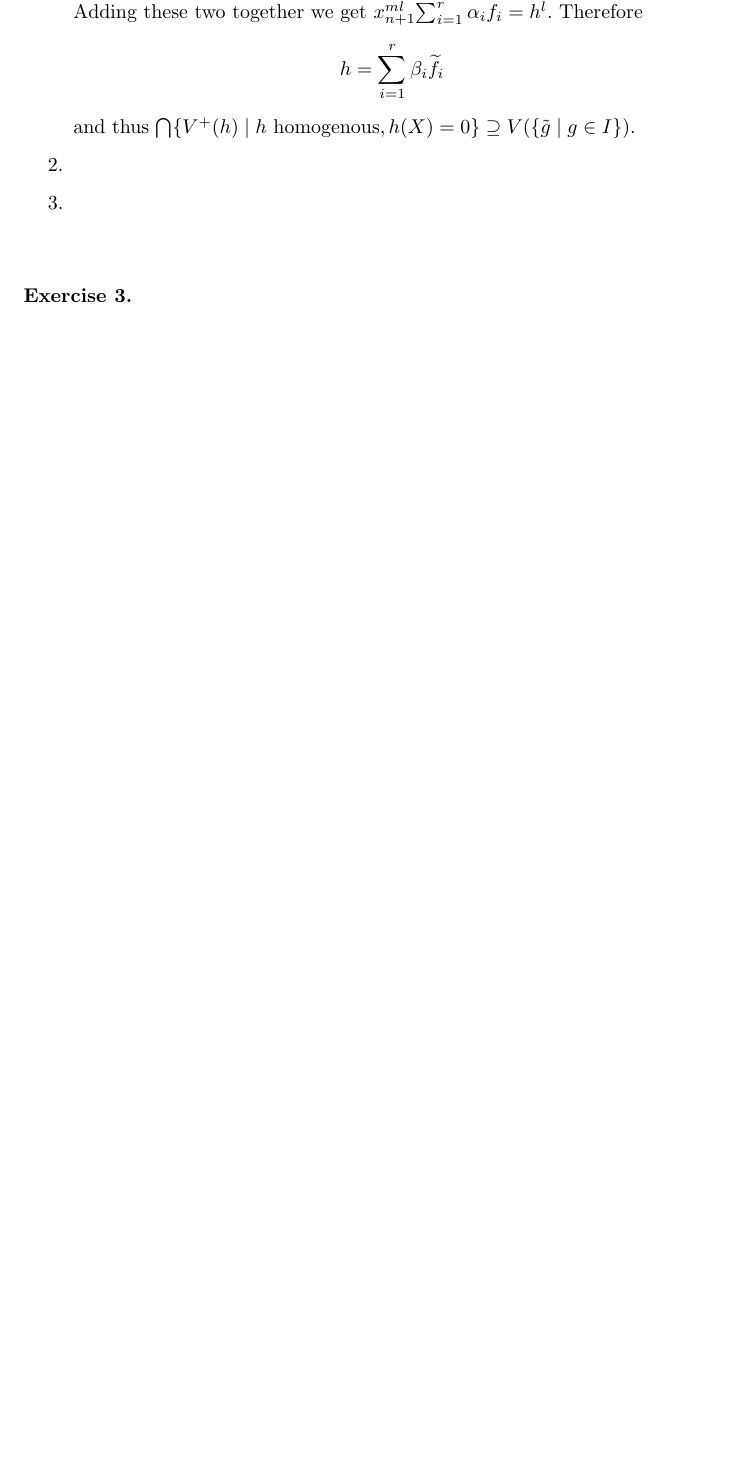
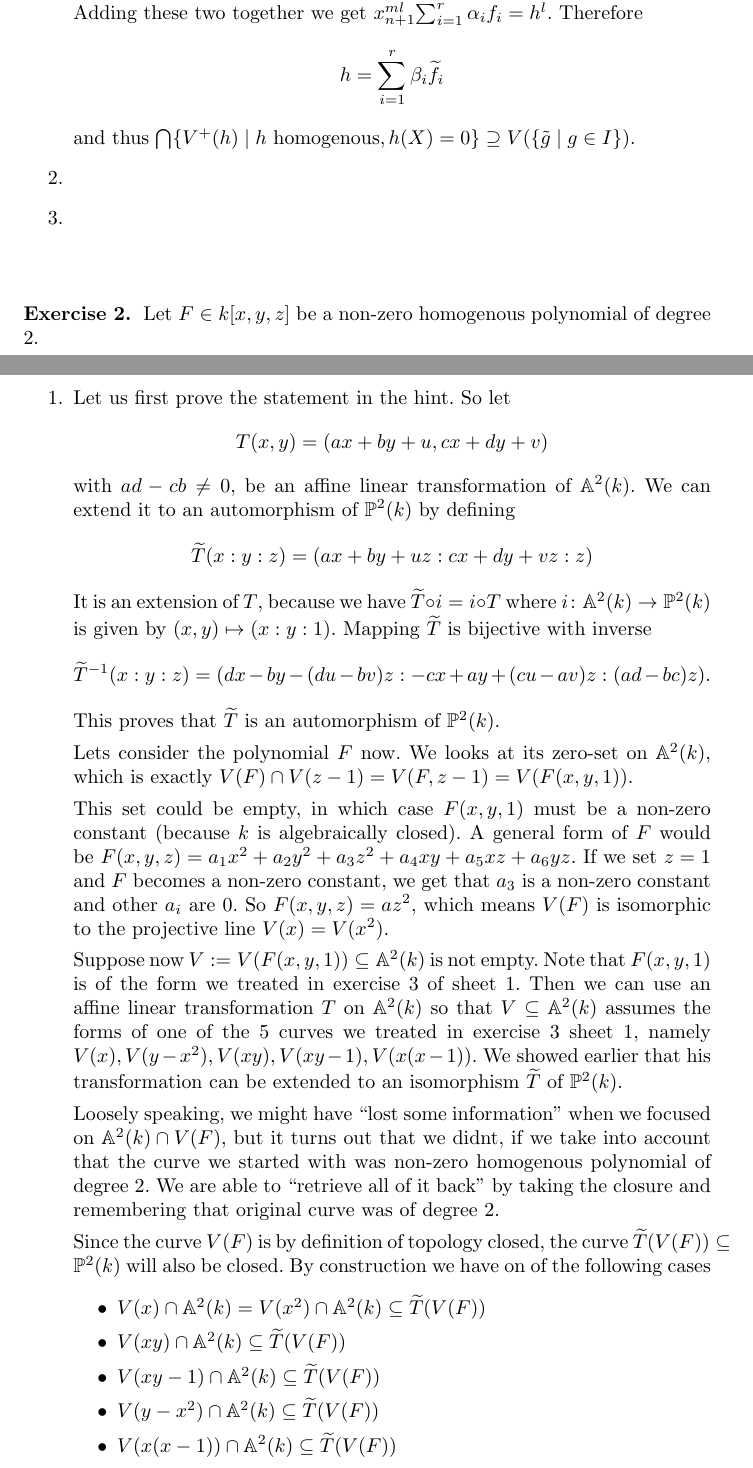
Before and after one commit to CadezDavid/algebraic-geometry, a LaTeX document (solutions-2.tex, which reads Header.tex): part of page 1 of 2 before the commit and two parts of pages 1 and 2 of 3 after it, the two joined at a grey line, cut so that both start at the same text, the shorter picture padded with empty space. Compiled offline with pdfLaTeX.

Commit message:
Writing exercise 2.2

```diff
--- a/Header.tex
+++ b/Header.tex
@@ -41,6 +41,12 @@
 } {
 }
 
+\newenvironment{proof_claim} {
+  \noindent \textbf{Proof of claim.}
+} {
+    \qed
+}
+
 \title{Algebraic geometry 1\\Exercise sheet \sheet}
 \author{Solutions by: Eric Rudolph and David Čadež}
 
--- a/solutions-2.tex
+++ b/solutions-2.tex
@@ -33,10 +34,108 @@
             \[
                 h = \sum^r_{i = 1} \beta_i \widetilde{f_i}
             \]
-            and thus
-            $\bigcap \{V^+(h) \mid h\ \text{homogenous}, h(X) = 0\} \supseteq
-            V(\{ \tilde{g} \mid g \in I \})$.
+            and thus $\bigcap \{V^+(h) \mid h\ \text{homogenous}, h(X) = 0\}
+            \supseteq V(\{ \tilde{g} \mid g \in I \})$.
 
         \item{}
 
         \item{}
+    \end{enumerate}
+\end{exercise}
+
+\begin{exercise}{2}
+    Let $F \in k[x, y, z]$ be a non-zero homogenous polynomial of degree 2.
+    \begin{enumerate}
+        \item{} Let us first prove the statement in the hint. So let
+            \begin{equation*}
+                T (x, y) = (a x + b y + u, c x + d y + v)
+                % T \begin{bmatrix}
+                %     x \\ y
+                % \end{bmatrix} =
+                % \begin{bmatrix}
+                %     a & b \\
+                %     c & d
+                % \end{bmatrix}
+                % \begin{bmatrix}
+                %     x \\ y
+                % \end{bmatrix} +
+                % \begin{bmatrix}
+                %     u \\ v
+                % \end{bmatrix},
+            \end{equation*}
+            with $ad - cb \not= 0$, be an affine linear transformation of
+            $\mathbb{A}^2(k)$.
+            We can extend it to an automorphism of $\mathbb{P}^2(k)$ by defining
+            \begin{equation*}
+                \widetilde{T} (x : y : z) = (a x + b y + u z : c x + d y + v z : z)
+                % \widetilde{T} \colon{} \mathbb{P}^2(k) \rightarrow
+                % \mathbb{P}^2(k),
+                % \begin{bmatrix}
+                %     x \\ y \\ z
+                % \end{bmatrix}
+                % \mapsto
+                % \begin{bmatrix}
+                %     a & b & 0 \\
+                %     c & d & 0 \\
+                %     0 & 0 & 1
+                % \end{bmatrix}
+                % \begin{bmatrix}
+                %     x \\ y \\ z
+                % \end{bmatrix}
+                % + z \begin{bmatrix}
+                %     u \\ v \\ 0
+                % \end{bmatrix}
+            \end{equation*}
+            It is an extension of $T$, because we have $\widetilde{T} \circ i =
+            i \circ T$ where $i \colon \mathbb{A}^2(k) \rightarrow
+            \mathbb{P}^2(k)$ is given by $(x, y) \mapsto (x : y : 1)$.
+            Mapping $\widetilde{T}$ is bijective with inverse
+            \[
+                \widetilde{T}^{-1}(x : y : z) = ( dx - by - (du - bv) z : - cx +
+                ay + (cu - av)z : (ad - bc)z).
+            \]
+            This proves that $\widetilde{T}$ is an automorphism of
+            $\mathbb{P}^2(k)$.
+
+            Lets consider the polynomial $F$ now. We looks at its zero-set on
+            $\mathbb{A}^2(k)$, which is exactly $V(F) \cap V(z - 1) = V(F, z - 1) = V(F(x, y, 1))$.
+
+            This set could be empty, in which case $F(x, y, 1)$ must be a
+            non-zero constant (because $k$ is algebraically closed). A general
+            form of $F$ would be $F(x, y, z) = a_1 x^2 + a_2 y^2 + a_3 z^2 + a_4
+            xy + a_5 xz + a_6 yz$. If we set $z = 1$ and $F$ becomes a non-zero
+            constant, we get that $a_3$ is a non-zero constant and other $a_i$
+            are $0$. So $F(x, y, z) = a z^2$, which means $V(F)$ is isomorphic
+            to the projective line $V(x) = V(x^2)$.
+
+            Suppose now $V := V(F(x, y, 1)) \subseteq \mathbb{A}^2(k)$ is not
+            empty. Note that $F(x, y, 1)$ is of the form we treated in exercise
+            $3$ of sheet $1$. Then we can use an affine linear transformation
+            $T$ on $\mathbb{A}^2(k)$ so that $V \subseteq \mathbb{A}^2(k)$
+            assumes the forms of one of the $5$ curves we treated in exercise
+            $3$ sheet $1$, namely $V(x), V(y - x^2), V(xy), V(xy - 1), V(x(x -
+            1))$. We showed earlier that his transformation can be extended to
+            an isomorphism $\widetilde{T}$ of $\mathbb{P}^2(k)$.
+
+            Loosely speaking, we might have ``lost some information'' when we
+            focused on $\mathbb{A}^2(k) \cap V(F)$, but it turns out that we
+            didnt, if we take into account that the curve we started with was
+            non-zero homogenous polynomial of degree $2$. We are able to
+            ``retrieve all of it back'' by taking the closure and remembering
+            that original curve was of degree $2$.
+
+            Since the curve $V(F)$ is by definition of topology closed, the
+            curve $\widetilde{T}(V(F)) \subseteq \mathbb{P}^2(k)$ will also be
+            closed. By construction we have on of the following cases
+            \begin{itemize}
+                \item{} $V(x) \cap \mathbb{A}^2(k) = V(x^2) \cap \mathbb{A}^2(k)
+                    \subseteq \widetilde{T}(V(F))$
+                \item{} $V(xy) \cap \mathbb{A}^2(k) \subseteq
+                    \widetilde{T}(V(F))$
+                \item{} $V(xy - 1) \cap \mathbb{A}^2(k) \subseteq
+                    \widetilde{T}(V(F))$
+                \item{} $V(y - x^2) \cap \mathbb{A}^2(k) \subseteq
+                    \widetilde{T}(V(F))$
+                \item{} $V(x(x - 1)) \cap \mathbb{A}^2(k) \subseteq
+                    \widetilde{T}(V(F))$
+            \end{itemize}
```
Also changed, not shown: notes.pdf (deleted), solutions-2.pdf, solutions-2.tex (23 more changed lines).
